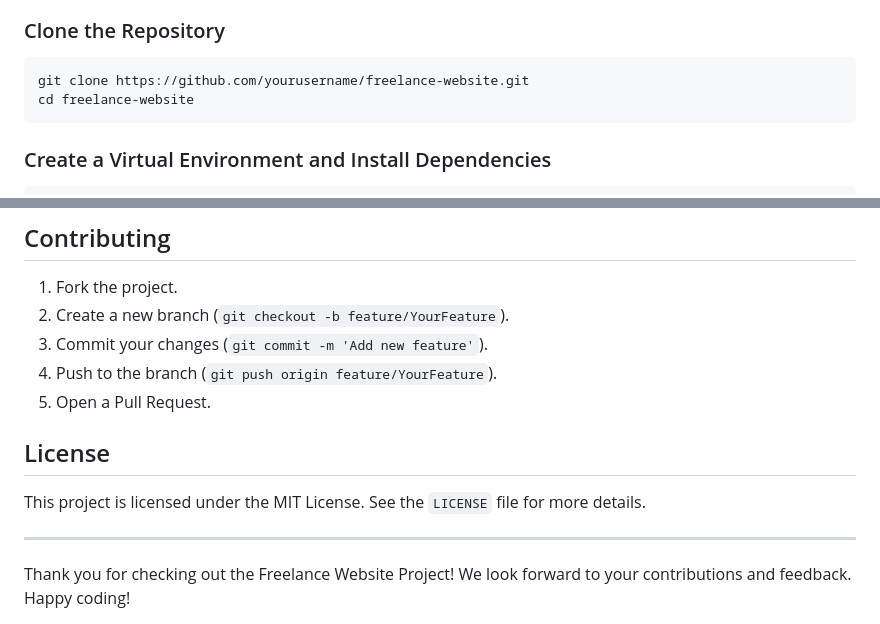
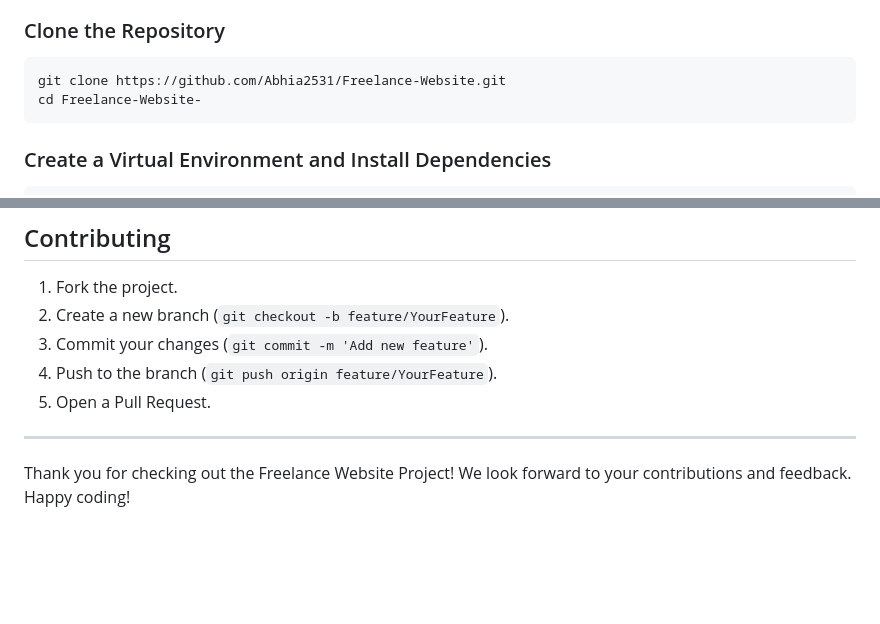
Before and after one commit to Abhia2531/Freelancing-Website-, a Markdown page: README.md, 2 parts joined by grey strips. Rendered like a GitHub page; blank space fills up the shorter version.

````diff
--- a/README.md
+++ b/README.md
@@ -54,8 +54,8 @@ To get started with the project, follow these steps:
 
 ### Clone the Repository
 ```bash
-git clone https://github.com/yourusername/freelance-website.git
-cd freelance-website
+git clone https://github.com/Abhia2531/Freelance-Website.git
+cd Freelance-Website-
 ```
 
 ### Create a Virtual Environment and Install Dependencies
@@ -138,10 +138,6 @@ freelance-website/
 4. Push to the branch (`git push origin feature/YourFeature`).
 5. Open a Pull Request.
 
-## License
-
-This project is licensed under the MIT License. See the `LICENSE` file for more details.
-
 ---
 
 Thank you for checking out the Freelance Website Project! We look forward to your contributions and feedback. Happy coding!
````
